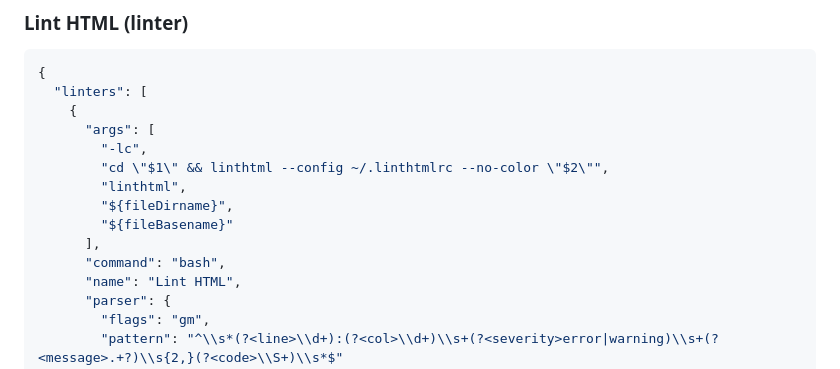
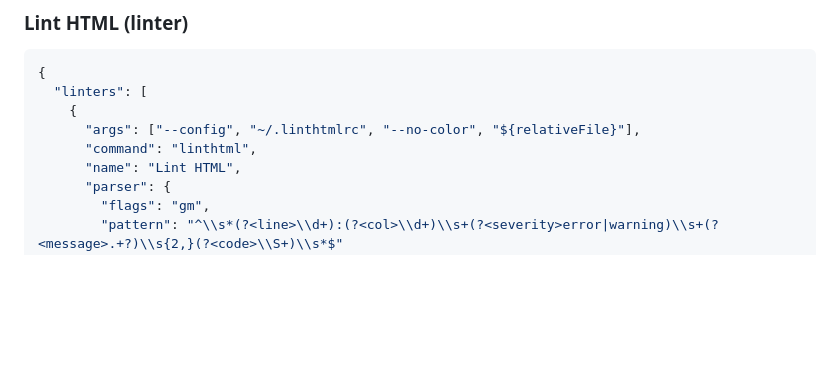
Before and after one commit to vix-4800/lint-runner, a Markdown page: docs/examples.md, the part around one of its changes. Rendered like a GitHub page; blank space fills up the shorter version.

```diff
--- a/docs/examples.md
+++ b/docs/examples.md
@@ -899,14 +882,8 @@ The first block shows top-level `lintRunner.*` settings. Each target section aft
 {
   "linters": [
     {
-      "args": [
-        "-lc",
-        "cd \"$1\" && linthtml --config ~/.linthtmlrc --no-color \"$2\"",
-        "linthtml",
-        "${fileDirname}",
-        "${fileBasename}"
-      ],
-      "command": "bash",
+      "args": ["--config", "~/.linthtmlrc", "--no-color", "${relativeFile}"],
+      "command": "linthtml",
       "name": "Lint HTML",
       "parser": {
         "flags": "gm",
```
Also changed, not shown: other parts of docs/examples.md (+0 -25 lines).
